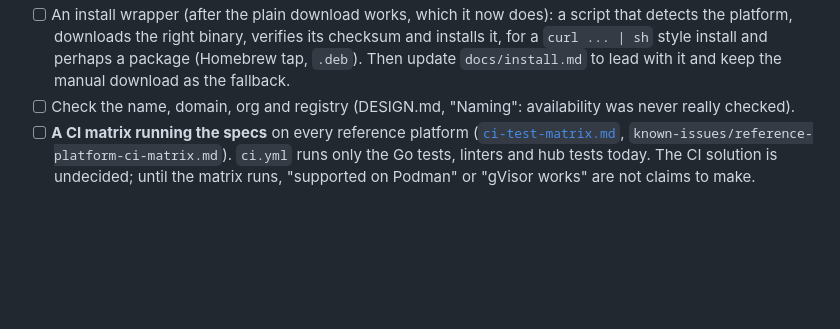
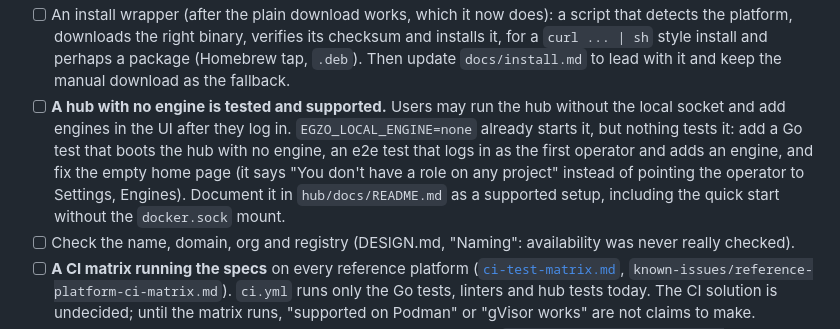
Before and after one commit to egzo-ai/egzo, a Markdown page: roadmap/initial-release.md, the part around the change. Rendered like a GitHub page; blank space fills up the shorter version.

Commit message:
Roadmap 1.0: the hub with no engine is tested and supported
Co-Authored-By: Claude Sonnet 5.5 <noreply@anthropic.com>
Claude-Session: https://claude.ai/code/session_018igzKd7dhT46DEzhpYRcov

```diff
--- a/roadmap/initial-release.md
+++ b/roadmap/initial-release.md
@@ -34,6 +34,11 @@ The specs must run in CI on every reference platform before 1.0.0 ([ci-test-matr
 - [ ] An install wrapper (after the plain download works, which it now does): a script that detects the platform, downloads the
       right binary, verifies its checksum and installs it, for a `curl ... | sh` style install and perhaps a package
       (Homebrew tap, `.deb`). Then update `docs/install.md` to lead with it and keep the manual download as the fallback.
+- [ ] **A hub with no engine is tested and supported.** Users may run the hub without the local socket and add engines in the UI
+      after they log in. `EGZO_LOCAL_ENGINE=none` already starts it, but nothing tests it: add a Go test that boots the hub with no
+      engine, an e2e test that logs in as the first operator and adds an engine, and fix the empty home page (it says "You don't have a
+      role on any project" instead of pointing the operator to Settings, Engines). Document it in `hub/docs/README.md` as a supported
+      setup, including the quick start without the `docker.sock` mount.
 - [ ] Check the name, domain, org and registry (DESIGN.md, "Naming": availability was never really checked).
 - [ ] **A CI matrix running the specs** on every reference platform ([`ci-test-matrix.md`](ci-test-matrix.md),
       `known-issues/reference-platform-ci-matrix.md`). `ci.yml` runs only the Go tests, linters and hub tests today. The CI solution is
```
